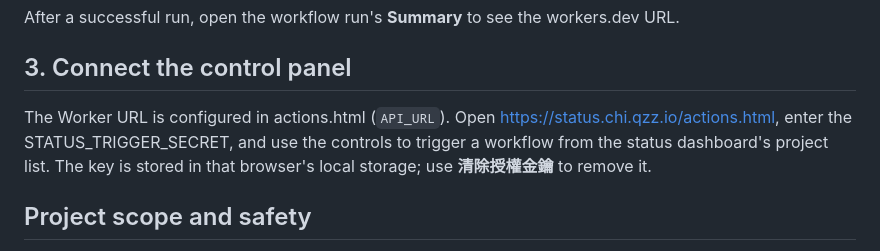
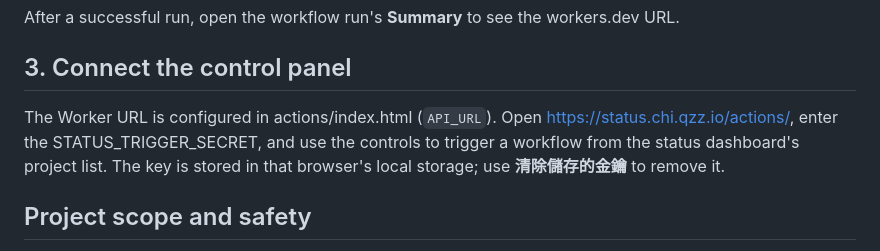
Before and after one commit to 47tsai/status, a Markdown page: worker/README.md, the part around the change. Drawn GitHub-style.

Commit message:
Update control panel setup documentation

```diff
--- a/worker/README.md
+++ b/worker/README.md
@@ -21,7 +21,7 @@ After a successful run, open the workflow run's **Summary** to see the workers.d
 
 ## 3. Connect the control panel
 
-The Worker URL is configured in actions.html (`API_URL`). Open https://status.chi.qzz.io/actions.html, enter the STATUS_TRIGGER_SECRET, and use the controls to trigger a workflow from the status dashboard's project list. The key is stored in that browser's local storage; use **清除授權金鑰** to remove it.
+The Worker URL is configured in actions/index.html (`API_URL`). Open https://status.chi.qzz.io/actions/, enter the STATUS_TRIGGER_SECRET, and use the controls to trigger a workflow from the status dashboard's project list. The key is stored in that browser's local storage; use **清除儲存的金鑰** to remove it.
 
 ## Project scope and safety
 
```
